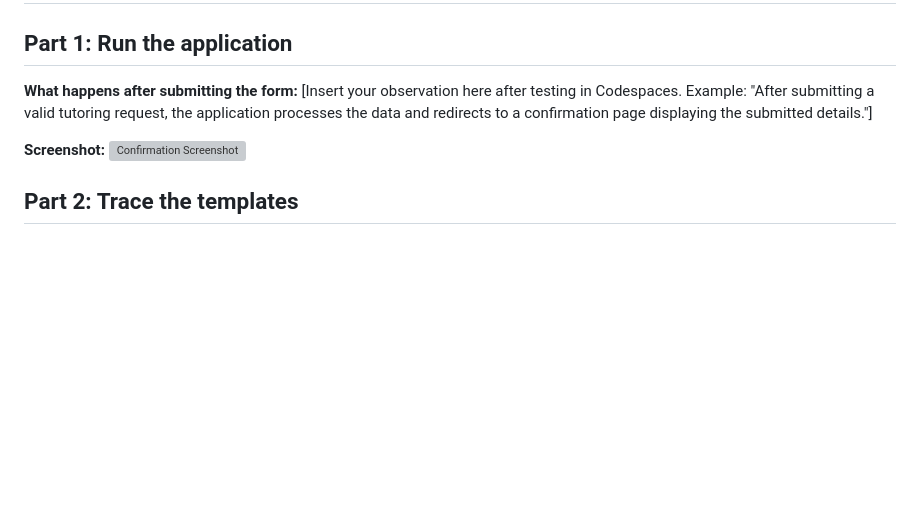
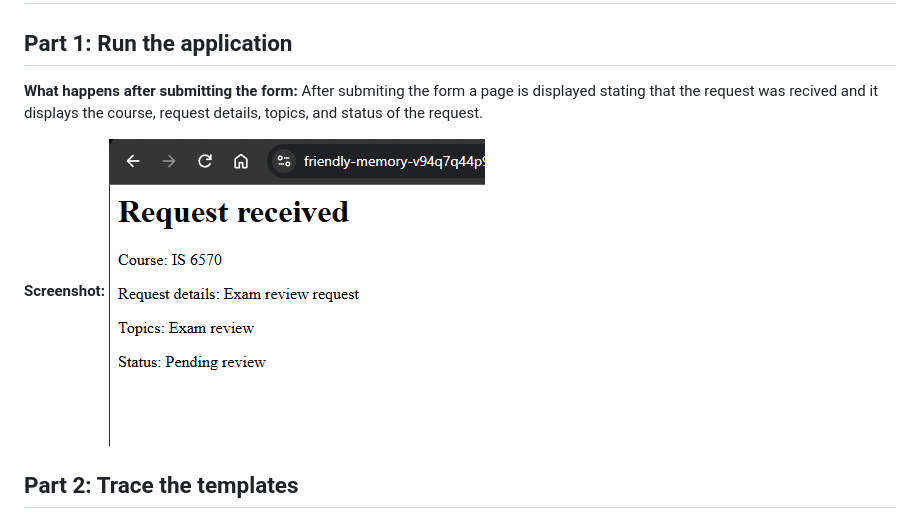
Before and after one commit to hemi1961/IS6465-BH, a Markdown page: lab4/lab4-notes.md, the part around the change. Rendered like a GitHub page; pictures changed too: lab4/Request-received.png (added); blank space fills up the shorter version; grey boxes are pictures that could not be loaded.

Commit message:
part 1 done

```diff
--- a/lab4/lab4-notes.md
+++ b/lab4/lab4-notes.md
@@ -2,10 +2,10 @@
 
 ## Part 1: Run the application
 **What happens after submitting the form:**
-[Insert your observation here after testing in Codespaces. Example: "After submitting a valid tutoring request, the application processes the data and redirects to a confirmation page displaying the submitted details."]
+After submiting the form a page is displayed stating that the request was recived and it displays the course, request details, topics, and status of the request.
 
 **Screenshot:**
-![Confirmation Screenshot](./path-to-your-screenshot.png)
+![Confirmation Screenshot](./Request-received.png)
 
 ## Part 2: Trace the templates
 1. **What content does header.php provide to every page?**
```
